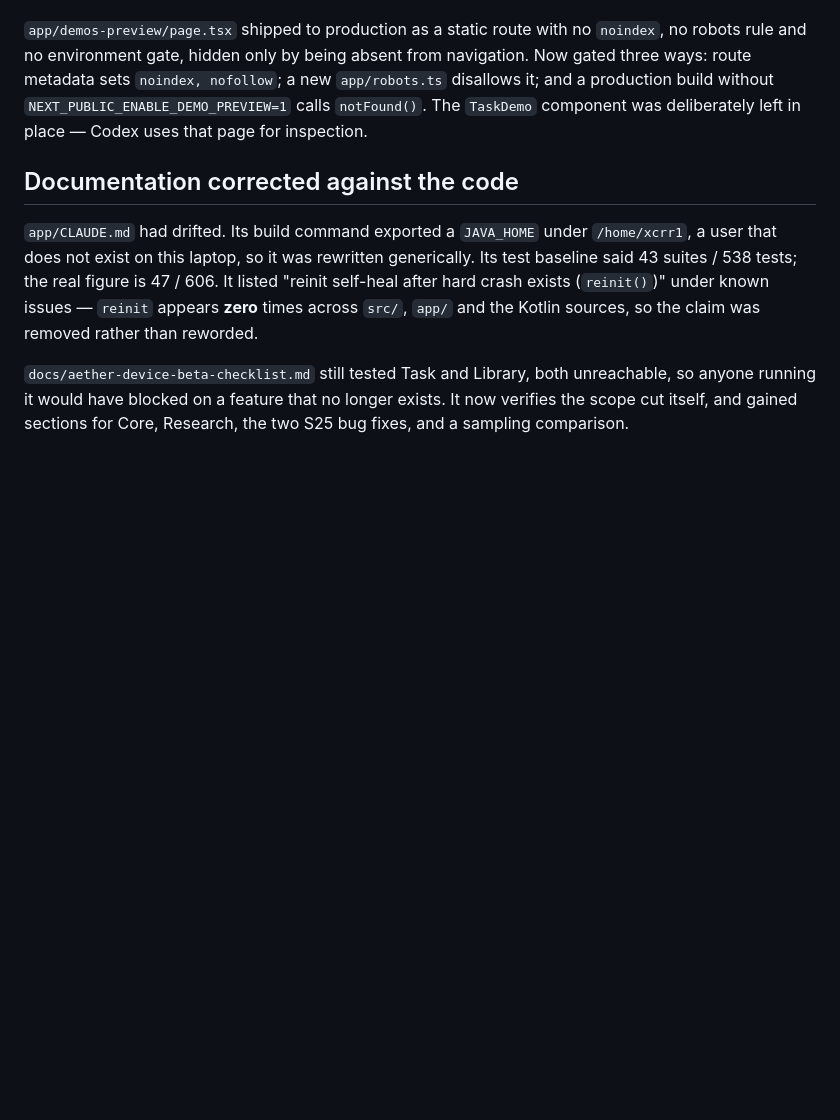
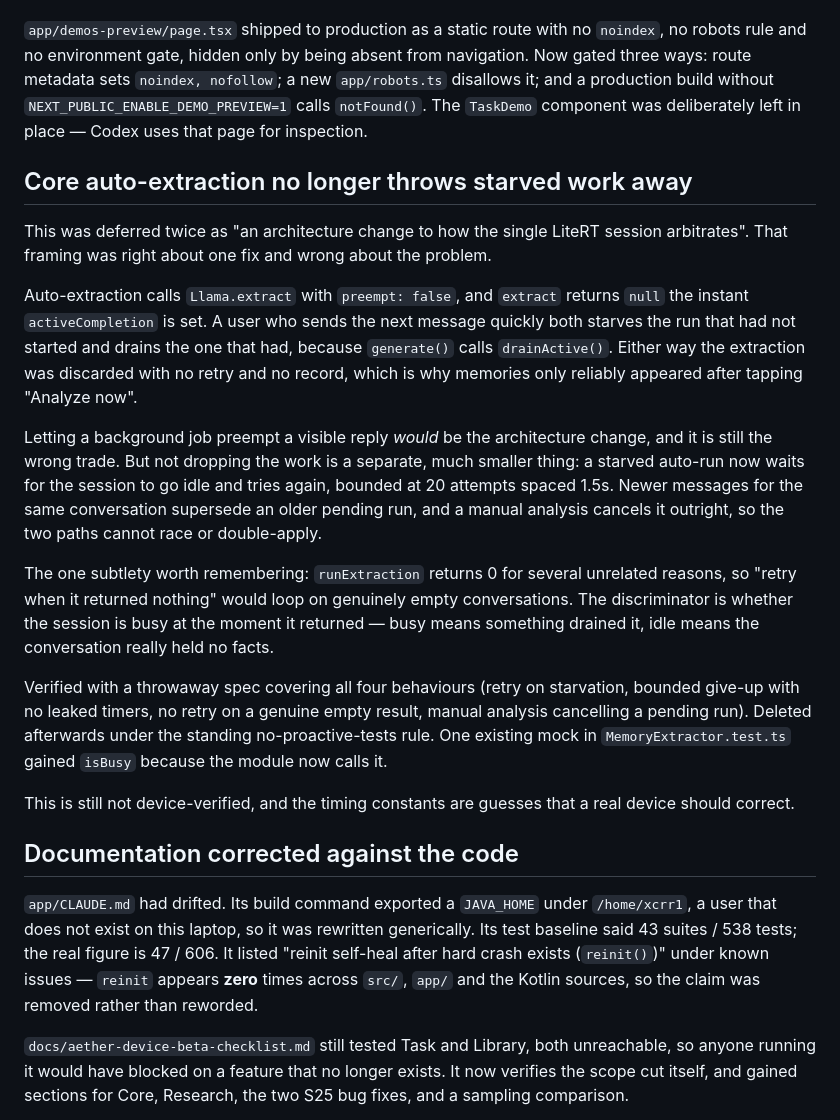
Before and after one commit to xcrrr/aether-mobile, a Markdown page: claude-notes/release-readiness-2026-07-28.md, the part around the change. Rendered like a GitHub page; blank space fills up the shorter version.

Commit message:
Note the release readiness pass and the extraction retry

```diff
--- a/claude-notes/release-readiness-2026-07-28.md
+++ b/claude-notes/release-readiness-2026-07-28.md
@@ -102,6 +102,36 @@ route metadata sets `noindex, nofollow`; a new `app/robots.ts` disallows it; and
 build without `NEXT_PUBLIC_ENABLE_DEMO_PREVIEW=1` calls `notFound()`. The `TaskDemo` component was
 deliberately left in place — Codex uses that page for inspection.
 
+## Core auto-extraction no longer throws starved work away
+
+This was deferred twice as "an architecture change to how the single LiteRT session
+arbitrates". That framing was right about one fix and wrong about the problem.
+
+Auto-extraction calls `Llama.extract` with `preempt: false`, and `extract` returns `null` the
+instant `activeCompletion` is set. A user who sends the next message quickly both starves the
+run that had not started and drains the one that had, because `generate()` calls
+`drainActive()`. Either way the extraction was discarded with no retry and no record, which is
+why memories only reliably appeared after tapping "Analyze now".
+
+Letting a background job preempt a visible reply *would* be the architecture change, and it is
+still the wrong trade. But not dropping the work is a separate, much smaller thing: a starved
+auto-run now waits for the session to go idle and tries again, bounded at 20 attempts spaced
+1.5s. Newer messages for the same conversation supersede an older pending run, and a manual
+analysis cancels it outright, so the two paths cannot race or double-apply.
+
+The one subtlety worth remembering: `runExtraction` returns 0 for several unrelated reasons, so
+"retry when it returned nothing" would loop on genuinely empty conversations. The discriminator
+is whether the session is busy at the moment it returned — busy means something drained it,
+idle means the conversation really held no facts.
+
+Verified with a throwaway spec covering all four behaviours (retry on starvation, bounded
+give-up with no leaked timers, no retry on a genuine empty result, manual analysis cancelling a
+pending run). Deleted afterwards under the standing no-proactive-tests rule. One existing mock
+in `MemoryExtractor.test.ts` gained `isBusy` because the module now calls it.
+
+This is still not device-verified, and the timing constants are guesses that a real device
+should correct.
+
 ## Documentation corrected against the code
 
 `app/CLAUDE.md` had drifted. Its build command exported a `JAVA_HOME` under `/home/xcrr1`, a user
```
